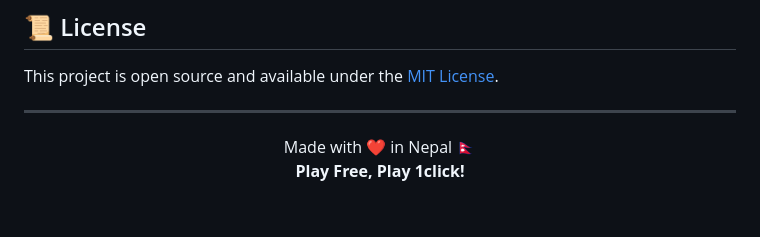
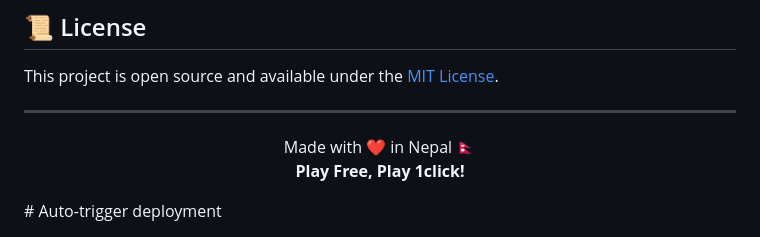
Before and after one commit to raman21676/1click, a Markdown page: README.md, the part around the change. GitHub-like rendering; blank space fills up the shorter version.

Commit message:
chore: Trigger GitHub Pages deployment

```diff
--- a/README.md
+++ b/README.md
@@ -180,3 +180,4 @@ This project is open source and available under the [MIT License](./LICENSE).
   Made with ❤️ in Nepal 🇳🇵<br>
   <strong>Play Free, Play 1click!</strong>
 </p>
+# Auto-trigger deployment
```
